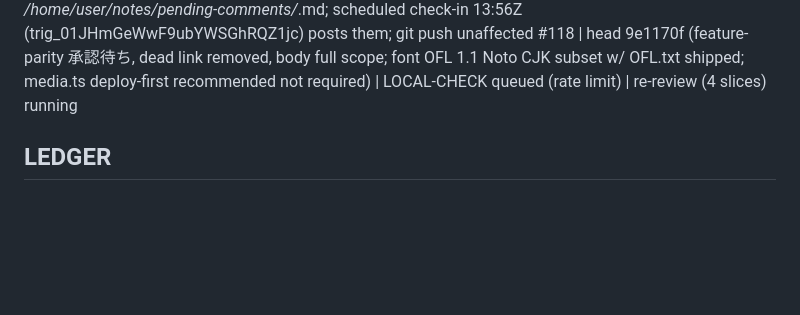
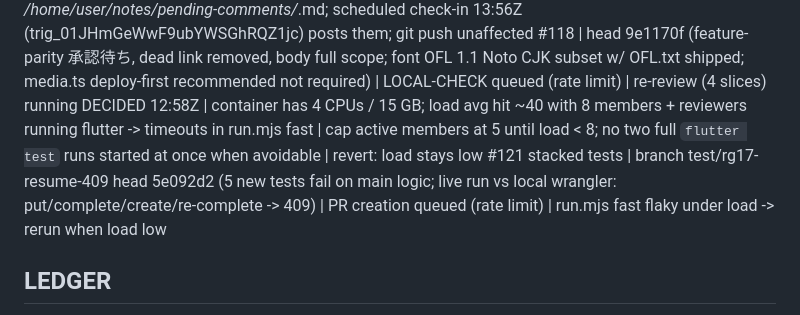
Before and after one commit to kouiso/r2-gallery, a Markdown page: lane-notes.md, the part around the change. GitHub-like rendering; blank space fills up the shorter version.

Commit message:
chore: load cap, #121 stacked status

```diff
--- a/lane-notes.md
+++ b/lane-notes.md
@@ -62,6 +62,8 @@ CAPACITY 2026-11-14 (manager relay of owner): cloud lane may run up to 8 members
 #123 | reworked head 91b67c1 (ALLOWED_METHODS single source; ACAO is "*", no prod origin in repo) | re-review running
 BLOCK 12:55Z | GitHub secondary rate limit on comment/PR creation ("retry after ~58m") | queue: /home/user/notes/pending-comments/*.md; scheduled check-in 13:56Z (trig_01JHmGeWwF9ubYWSGhRQZ1jc) posts them; git push unaffected
 #118 | head 9e1170f (feature-parity 承認待ち, dead link removed, body full scope; font OFL 1.1 Noto CJK subset w/ OFL.txt shipped; media.ts deploy-first recommended not required) | LOCAL-CHECK queued (rate limit) | re-review (4 slices) running
+DECIDED 12:58Z | container has 4 CPUs / 15 GB; load avg hit ~40 with 8 members + reviewers running flutter -> timeouts in run.mjs fast | cap active members at 5 until load < 8; no two full `flutter test` runs started at once when avoidable | revert: load stays low
+#121 stacked tests | branch test/rg17-resume-409 head 5e092d2 (5 new tests fail on main logic; live run vs local wrangler: put/complete/create/re-complete -> 409) | PR creation queued (rate limit) | run.mjs fast flaky under load -> rerun when load low
 
 ## LEDGER
 (from packet; owner col of RG-17..23, RG-26 read as agent per plan.md:98 — packet 2-1)
```
Also changed, not shown: pending-comments/127-review-5095781.md (+1 -1 lines).
